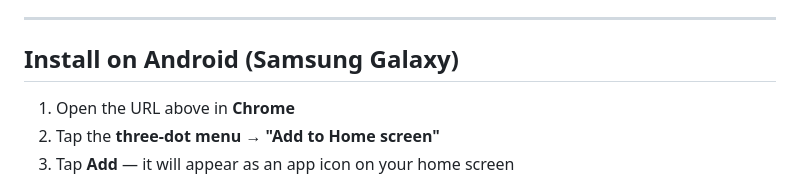
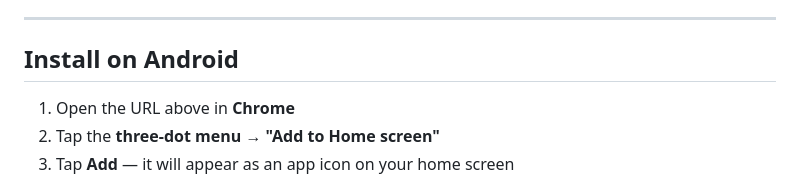
Before and after one commit to rtdatasci/santa, a Markdown page: README.md, the part around the change. GitHub-like rendering.

Commit message:
Update Android installation instructions in README

```diff
--- a/README.md
+++ b/README.md
@@ -31,7 +31,7 @@ Detects snoring, tracks sleep stages via motion, and logs your noise environment
 
 ---
 
-## Install on Android (Samsung Galaxy)
+## Install on Android
 
 1. Open the URL above in **Chrome**
 2. Tap the **three-dot menu → "Add to Home screen"**
```
